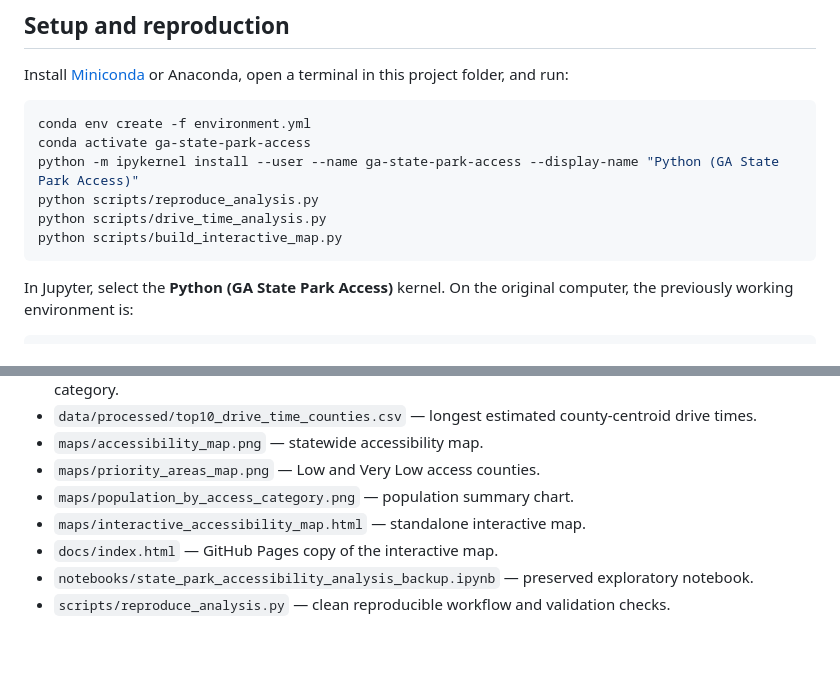
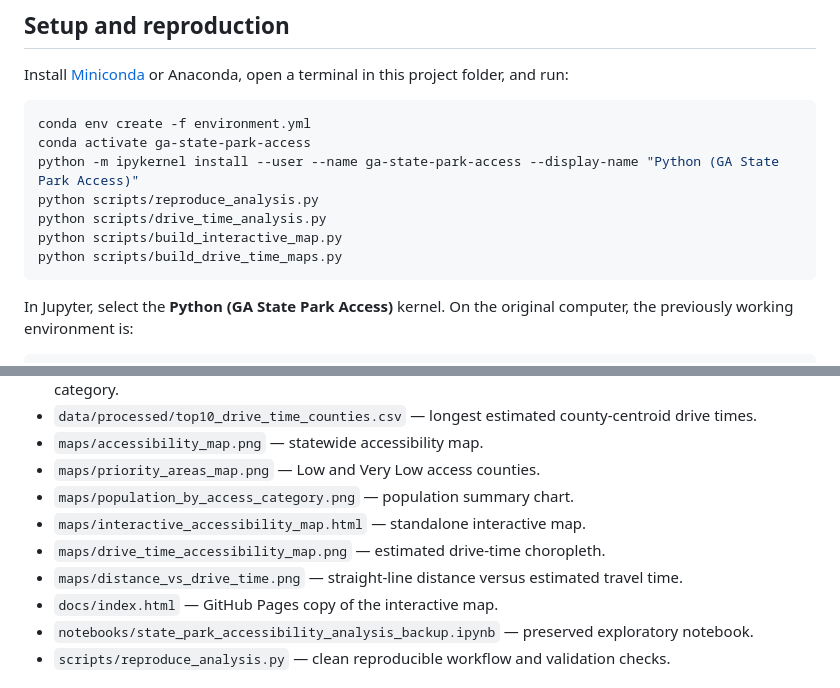
Before and after one commit to casondow/georgia-state-park-accessibility, a Markdown page: README.md, 2 parts joined by grey strips. GitHub-like rendering; blank space fills up the shorter version.

````diff
--- a/README.md
+++ b/README.md
@@ -97,6 +103,7 @@ python -m ipykernel install --user --name ga-state-park-access --display-name "P
 python scripts/reproduce_analysis.py
 python scripts/drive_time_analysis.py
 python scripts/build_interactive_map.py
+python scripts/build_drive_time_maps.py
 ```
 
 In Jupyter, select the **Python (GA State Park Access)** kernel. On the original computer, the previously working environment is:
@@ -120,6 +127,8 @@ The base Miniconda environment does not currently include GeoPandas.
 - `maps/priority_areas_map.png` — Low and Very Low access counties.
 - `maps/population_by_access_category.png` — population summary chart.
 - `maps/interactive_accessibility_map.html` — standalone interactive map.
+- `maps/drive_time_accessibility_map.png` — estimated drive-time choropleth.
+- `maps/distance_vs_drive_time.png` — straight-line distance versus estimated travel time.
 - `docs/index.html` — GitHub Pages copy of the interactive map.
 - `notebooks/state_park_accessibility_analysis_backup.ipynb` — preserved exploratory notebook.
 - `scripts/reproduce_analysis.py` — clean reproducible workflow and validation checks.
````
Also changed, not shown: other parts of README.md (+6 -0 lines), maps/distance_vs_drive_time.png (added), maps/drive_time_accessibility_map.png (added), 1 other file.
